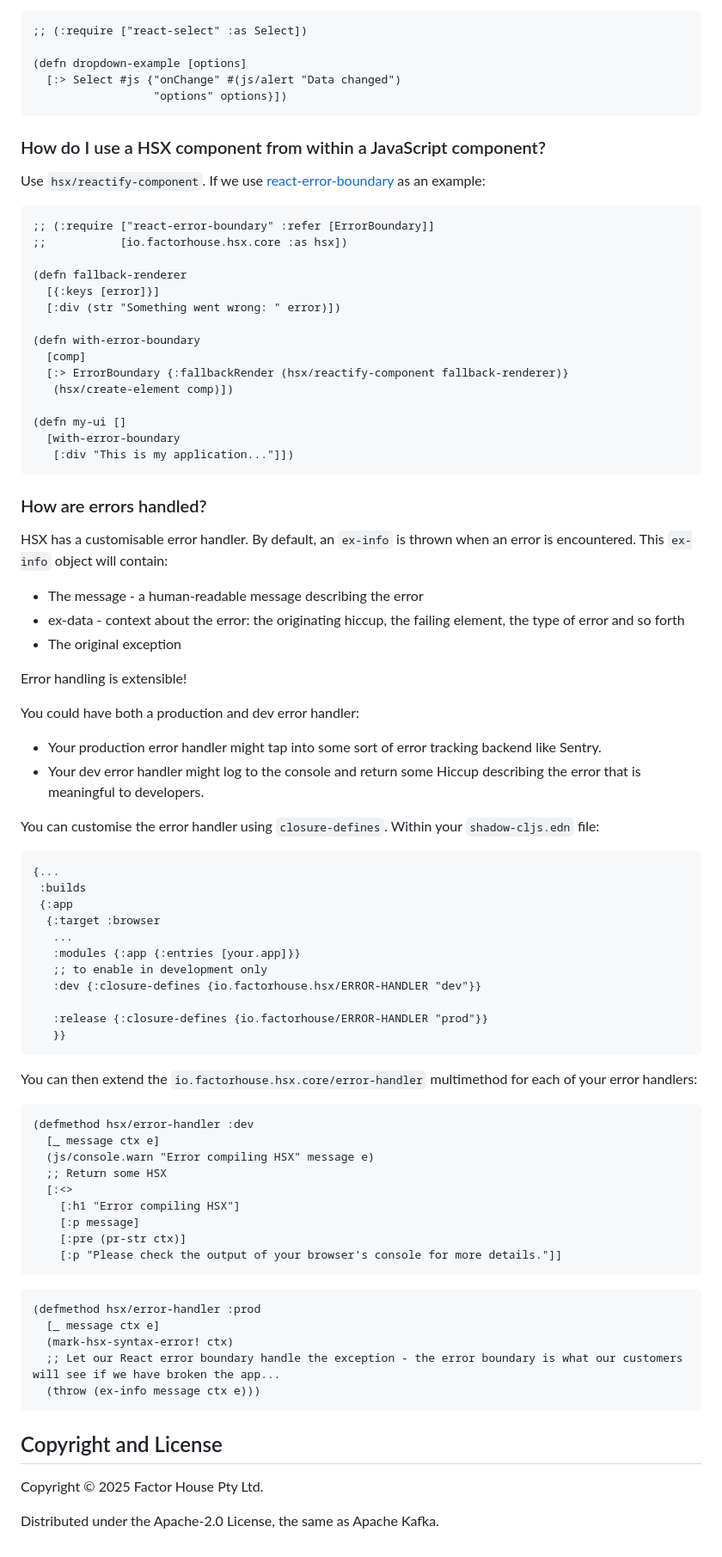
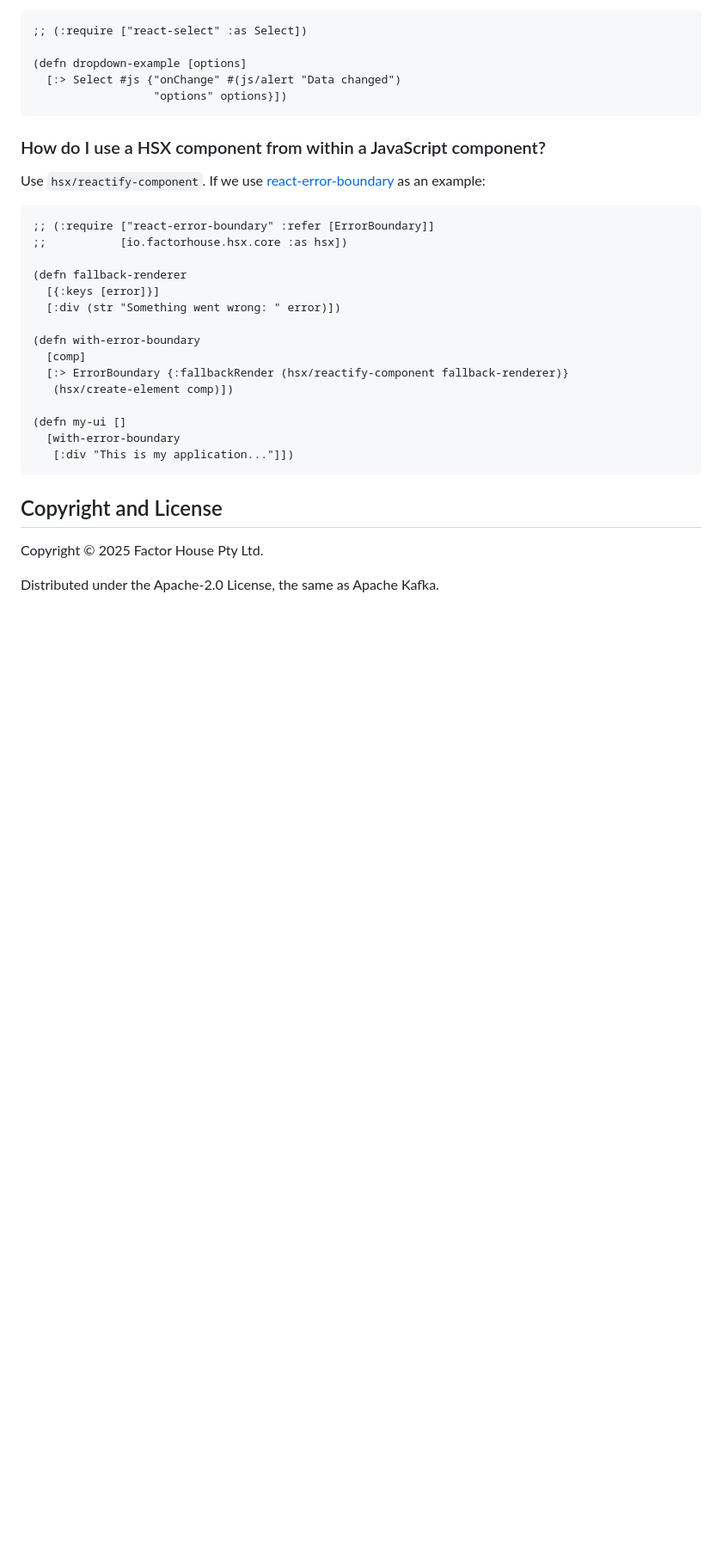
Before and after one commit to factorhouse/hsx, a Markdown page: README.md, the part around the change printed below. Shown: that part at 86% size. Drawn GitHub-style; blank space fills up the shorter version.

Commit message:
More README tweaks

````diff
--- a/README.md
+++ b/README.md
@@ -271,59 +277,6 @@ Use `hsx/reactify-component`. If we use [react-error-boundary](https://github.co
    [:div "This is my application..."]])
 ```
 
-### How are errors handled?
-
-HSX has a customisable error handler. By default, an `ex-info` is thrown when an error is encountered. This `ex-info` object will contain:
-
-* The message - a human-readable message describing the error
-* ex-data - context about the error: the originating hiccup, the failing element, the type of error and so forth
-* The original exception
-
-Error handling is extensible!
-
-You could have both a production and dev error handler:
-
-* Your production error handler might tap into some sort of error tracking backend like Sentry.
-* Your dev error handler might log to the console and return some Hiccup describing the error that is meaningful to developers.
-
-You can customise the error handler using `closure-defines`. Within your `shadow-cljs.edn` file:
-
-```clojure
-{...
- :builds
- {:app
-  {:target :browser
-   ...
-   :modules {:app {:entries [your.app]}}
-   ;; to enable in development only
-   :dev {:closure-defines {io.factorhouse.hsx/ERROR-HANDLER "dev"}}
-
-   :release {:closure-defines {io.factorhouse/ERROR-HANDLER "prod"}}
-   }}
-```
-
-You can then extend the `io.factorhouse.hsx.core/error-handler` multimethod for each of your error handlers:
-
-```clojure
-(defmethod hsx/error-handler :dev
-  [_ message ctx e]
-  (js/console.warn "Error compiling HSX" message e)
-  ;; Return some HSX
-  [:<>
-    [:h1 "Error compiling HSX"]
-    [:p message]
-    [:pre (pr-str ctx)]
-    [:p "Please check the output of your browser's console for more details."]]
-```
-
-```clojure
-(defmethod hsx/error-handler :prod
-  [_ message ctx e]
-  (mark-hsx-syntax-error! ctx)
-  ;; Let our React error boundary handle the exception - the error boundary is what our customers will see if we have broken the app...
-  (throw (ex-info message ctx e)))
-```
-
 ## Copyright and License
 
 Copyright © 2025 Factor House Pty Ltd.
````
Also changed, not shown: other parts of README.md (+23 -17 lines).
